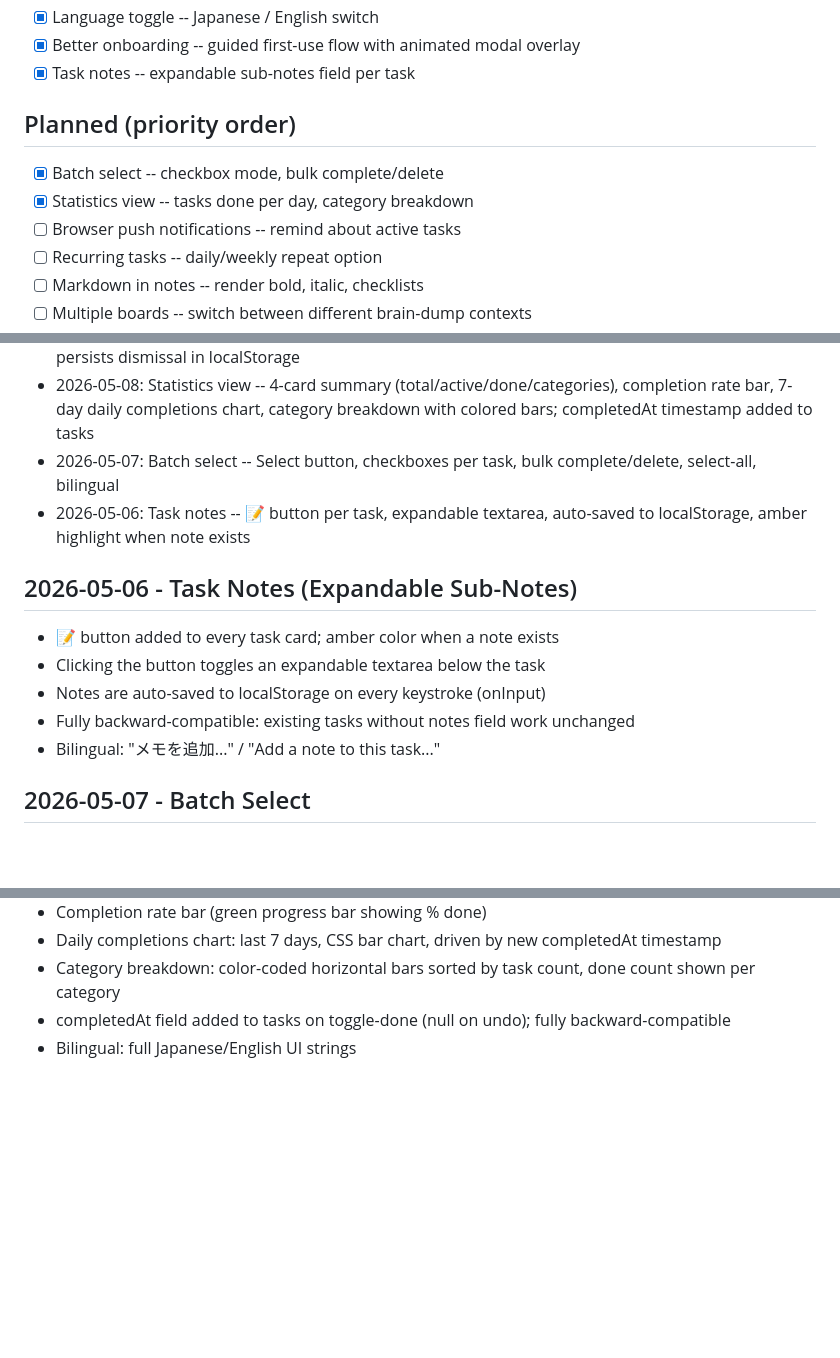
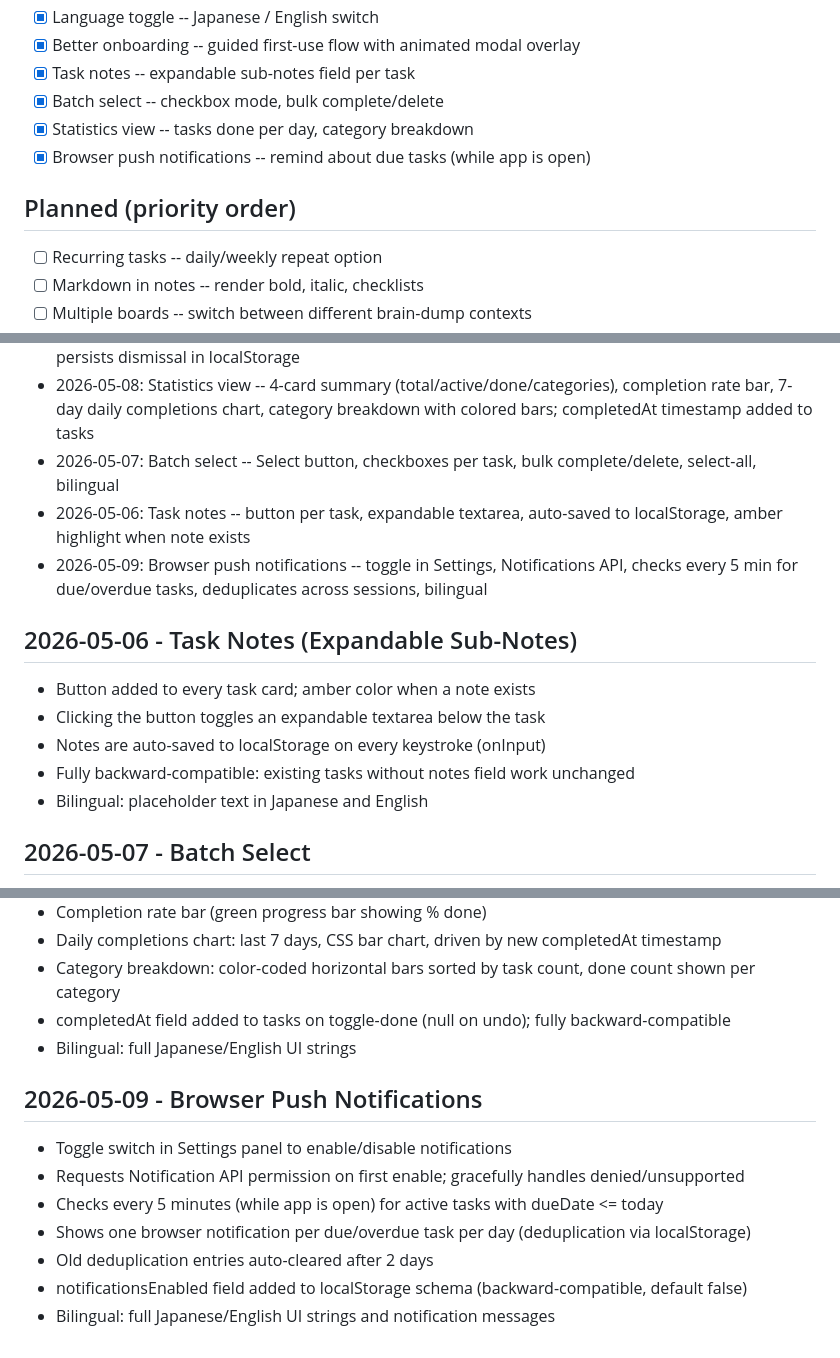
Before and after one commit to besutohai-dotcom/brain-dump, a Markdown page: ROADMAP.md, 3 parts joined by grey strips. Drawn GitHub-style; blank space fills up the shorter version.

Commit message:
docs: mark browser push notifications done in roadmap

```diff
--- a/ROADMAP.md
+++ b/ROADMAP.md
@@ -25,11 +25,11 @@ Last updated: 2026-05-08
 - [x] Language toggle -- Japanese / English switch
 - [x] Better onboarding -- guided first-use flow with animated modal overlay
 - [x] Task notes -- expandable sub-notes field per task
+- [x] Batch select -- checkbox mode, bulk complete/delete
+- [x] Statistics view -- tasks done per day, category breakdown
+- [x] Browser push notifications -- remind about due tasks (while app is open)
 
 ## Planned (priority order)
-- [x] Batch select -- checkbox mode, bulk complete/delete
-- [x] Statistics view -- tasks done per day, category breakdown
-- [ ] Browser push notifications -- remind about active tasks
 - [ ] Recurring tasks -- daily/weekly repeat option
 - [ ] Markdown in notes -- render bold, italic, checklists
 - [ ] Multiple boards -- switch between different brain-dump contexts
@@ -66,14 +67,15 @@ Last updated: 2026-05-08
 - 2026-05-05: Better onboarding -- animated modal overlay for first-time users, 3-step feature tour, persists dismissal in localStorage
 - 2026-05-08: Statistics view -- 4-card summary (total/active/done/categories), completion rate bar, 7-day daily completions chart, category breakdown with colored bars; completedAt timestamp added to tasks
 - 2026-05-07: Batch select -- Select button, checkboxes per task, bulk complete/delete, select-all, bilingual
-- 2026-05-06: Task notes -- 📝 button per task, expandable textarea, auto-saved to localStorage, amber highlight when note exists
+- 2026-05-06: Task notes -- button per task, expandable textarea, auto-saved to localStorage, amber highlight when note exists
+- 2026-05-09: Browser push notifications -- toggle in Settings, Notifications API, checks every 5 min for due/overdue tasks, deduplicates across sessions, bilingual
 
 ## 2026-05-06 - Task Notes (Expandable Sub-Notes)
-- 📝 button added to every task card; amber color when a note exists
+- Button added to every task card; amber color when a note exists
 - Clicking the button toggles an expandable textarea below the task
 - Notes are auto-saved to localStorage on every keystroke (onInput)
 - Fully backward-compatible: existing tasks without notes field work unchanged
-- Bilingual: "メモを追加..." / "Add a note to this task..."
+- Bilingual: placeholder text in Japanese and English
 
 ## 2026-05-07 - Batch Select
 - Select button in header toggles batch mode (hides clear/export/settings while active)
@@ -91,3 +93,12 @@ Last updated: 2026-05-08
 - Category breakdown: color-coded horizontal bars sorted by task count, done count shown per category
 - completedAt field added to tasks on toggle-done (null on undo); fully backward-compatible
 - Bilingual: full Japanese/English UI strings
+
+## 2026-05-09 - Browser Push Notifications
+- Toggle switch in Settings panel to enable/disable notifications
+- Requests Notification API permission on first enable; gracefully handles denied/unsupported
+- Checks every 5 minutes (while app is open) for active tasks with dueDate <= today
+- Shows one browser notification per due/overdue task per day (deduplication via localStorage)
+- Old deduplication entries auto-cleared after 2 days
+- notificationsEnabled field added to localStorage schema (backward-compatible, default false)
+- Bilingual: full Japanese/English UI strings and notification messages
```
Also changed, not shown: other parts of ROADMAP.md (+3 -2 lines).
